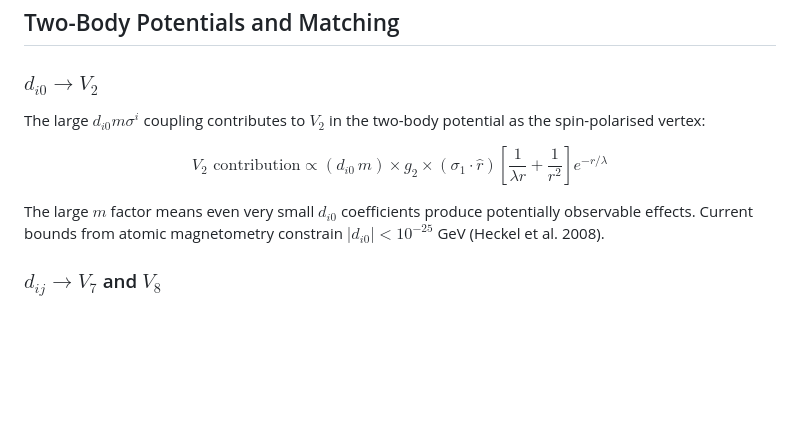
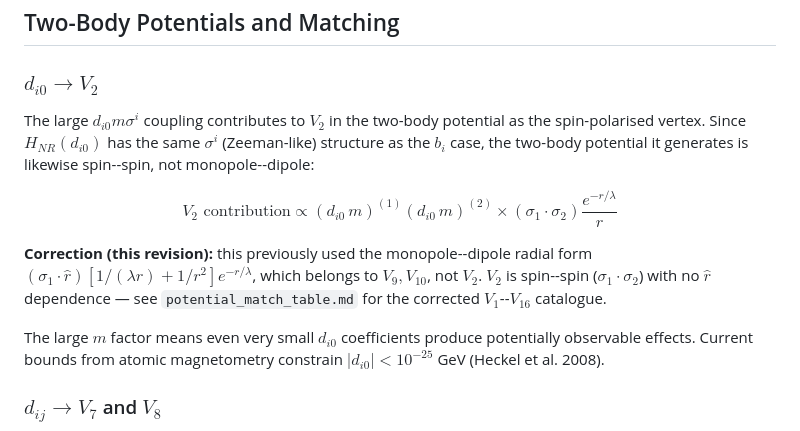
Before and after one commit to oyewodayo/spin-dependent-exotic-interactions-SME, a Markdown page: docs/theory_notes/FW_derivation_dmunu.md, the part around the change. Rendered like a GitHub page; blank space fills up the shorter version.

```diff
--- a/docs/theory_notes/FW_derivation_dmunu.md
+++ b/docs/theory_notes/FW_derivation_dmunu.md
@@ -89,11 +89,13 @@ By antisymmetry of $d_{\mu\nu}$, $d_{00} = 0$ identically. The notation $d_{00}$
 
 ### $d_{i0} \rightarrow V_2$
 
-The large $d_{i0}m\sigma^i$ coupling contributes to $V_2$ in the two-body potential as the spin-polarised vertex:
+The large $d_{i0}m\sigma^i$ coupling contributes to $V_2$ in the two-body potential as the spin-polarised vertex. Since $H_{NR}(d_{i0})$ has the same $\sigma^i$ (Zeeman-like) structure as the $b_i$ case, the two-body potential it generates is likewise spin--spin, not monopole--dipole:
 
 $$
-V_2 \text{ contribution} \propto (d_{i0}\, m) \times g_2 \times (\sigma_1 \cdot \hat{r})\left[\frac{1}{\lambda r} + \frac{1}{r^2}\right] e^{-r/\lambda}
+V_2 \text{ contribution} \propto (d_{i0}\, m)^{(1)} (d_{i0}\, m)^{(2)} \times (\sigma_1 \cdot \sigma_2) \frac{e^{-r/\lambda}}{r}
 $$
+
+**Correction (this revision):** this previously used the monopole--dipole radial form $(\sigma_1\cdot\hat r)[1/(\lambda r)+1/r^2]e^{-r/\lambda}$, which belongs to $V_9,V_{10}$, not $V_2$. $V_2$ is spin--spin ($\sigma_1\cdot\sigma_2$) with no $\hat r$ dependence — see `potential_match_table.md` for the corrected $V_1$--$V_{16}$ catalogue.
 
 The large $m$ factor means even very small $d_{i0}$ coefficients produce potentially observable effects. Current bounds from atomic magnetometry constrain $|d_{i0}| < 10^{-25}$ GeV (Heckel et al. 2008).
 
```
Also changed, not shown: docs/theory_notes/FW_derivation_bmy.md (+6 -4 lines), docs/theory_notes/potential_match_table.md (+32 -26 lines).
